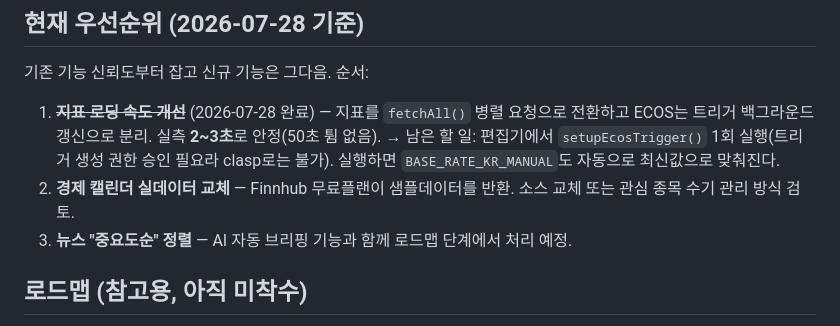
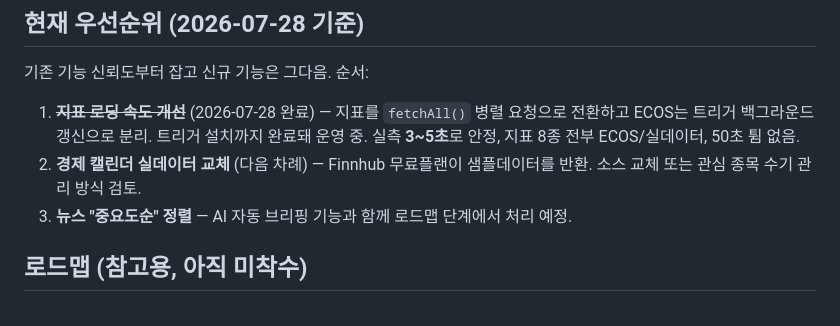
Before and after one commit to mayqueen120641-tech/ewequity, a Markdown page: CLAUDE.md, the part around the change. Drawn GitHub-style.

Commit message:
지표 로딩 속도 개선 완료 상태 반영
트리거 설치까지 끝나 운영 중. 실측 3~5초, 지표 8종 전부 실데이터, 50초 튐 없음.

Co-Authored-By: Claude Opus 5 <noreply@anthropic.com>

```diff
--- a/CLAUDE.md
+++ b/CLAUDE.md
@@ -66,11 +66,10 @@ git push        # GitHub(mayqueen120641-tech/ewequity) 백업
 기존 기능 신뢰도부터 잡고 신규 기능은 그다음. 순서:
 
 1. ~~**지표 로딩 속도 개선**~~ (2026-07-28 완료) — 지표를 `fetchAll()` 병렬 요청으로 전환하고
-   ECOS는 트리거 백그라운드 갱신으로 분리. 실측 **2~3초**로 안정(50초 튐 없음).
-   → 남은 할 일: 편집기에서 `setupEcosTrigger()` 1회 실행(트리거 생성 권한 승인 필요라
-   clasp로는 불가). 실행하면 `BASE_RATE_KR_MANUAL`도 자동으로 최신값으로 맞춰진다.
-2. **경제 캘린더 실데이터 교체** — Finnhub 무료플랜이 샘플데이터를 반환. 소스 교체 또는
-   관심 종목 수기 관리 방식 검토.
+   ECOS는 트리거 백그라운드 갱신으로 분리. 트리거 설치까지 완료돼 운영 중.
+   실측 **3~5초**로 안정, 지표 8종 전부 ECOS/실데이터, 50초 튐 없음.
+2. **경제 캘린더 실데이터 교체** (다음 차례) — Finnhub 무료플랜이 샘플데이터를 반환.
+   소스 교체 또는 관심 종목 수기 관리 방식 검토.
 3. **뉴스 "중요도순" 정렬** — AI 자동 브리핑 기능과 함께 로드맵 단계에서 처리 예정.
 
 ## 로드맵 (참고용, 아직 미착수)
```
